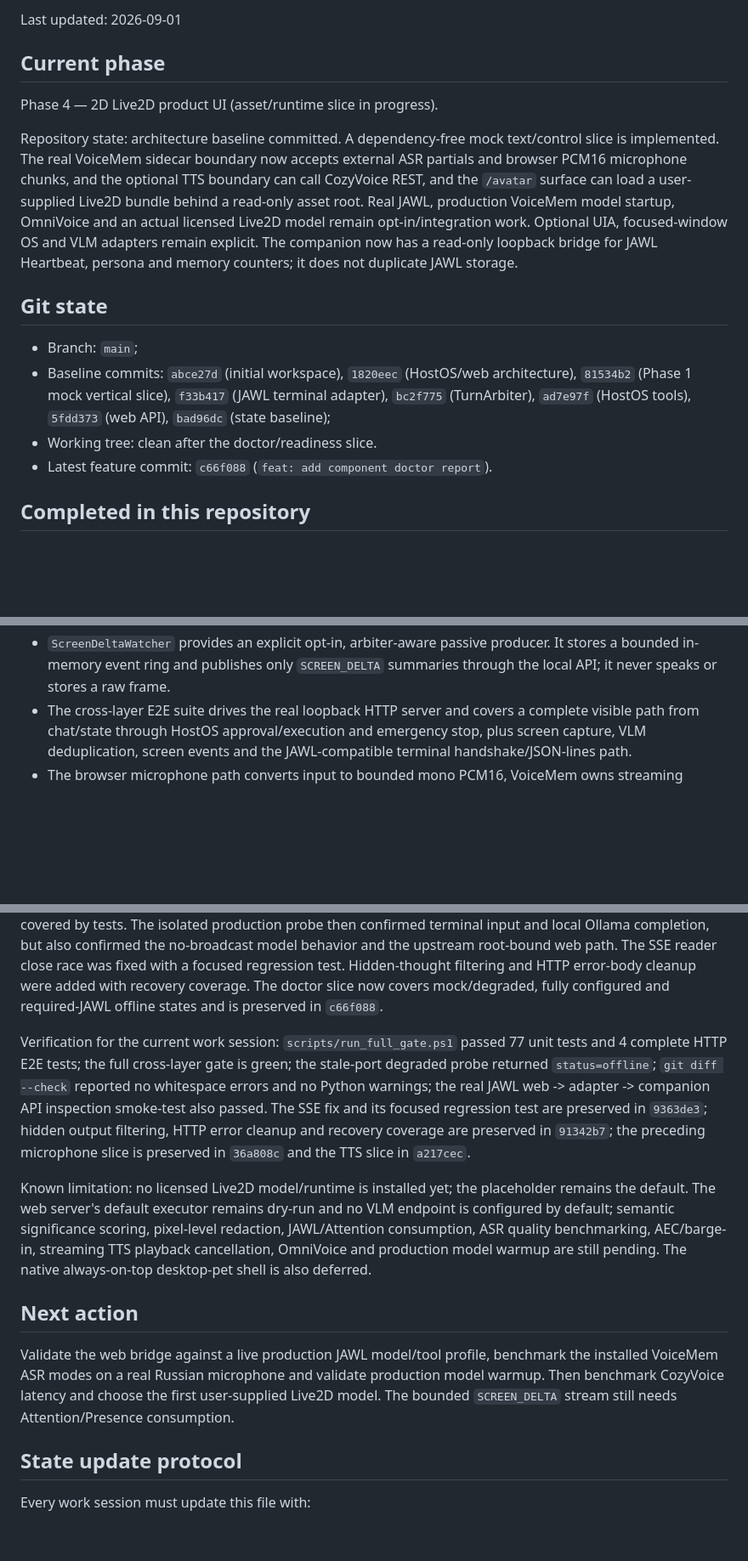
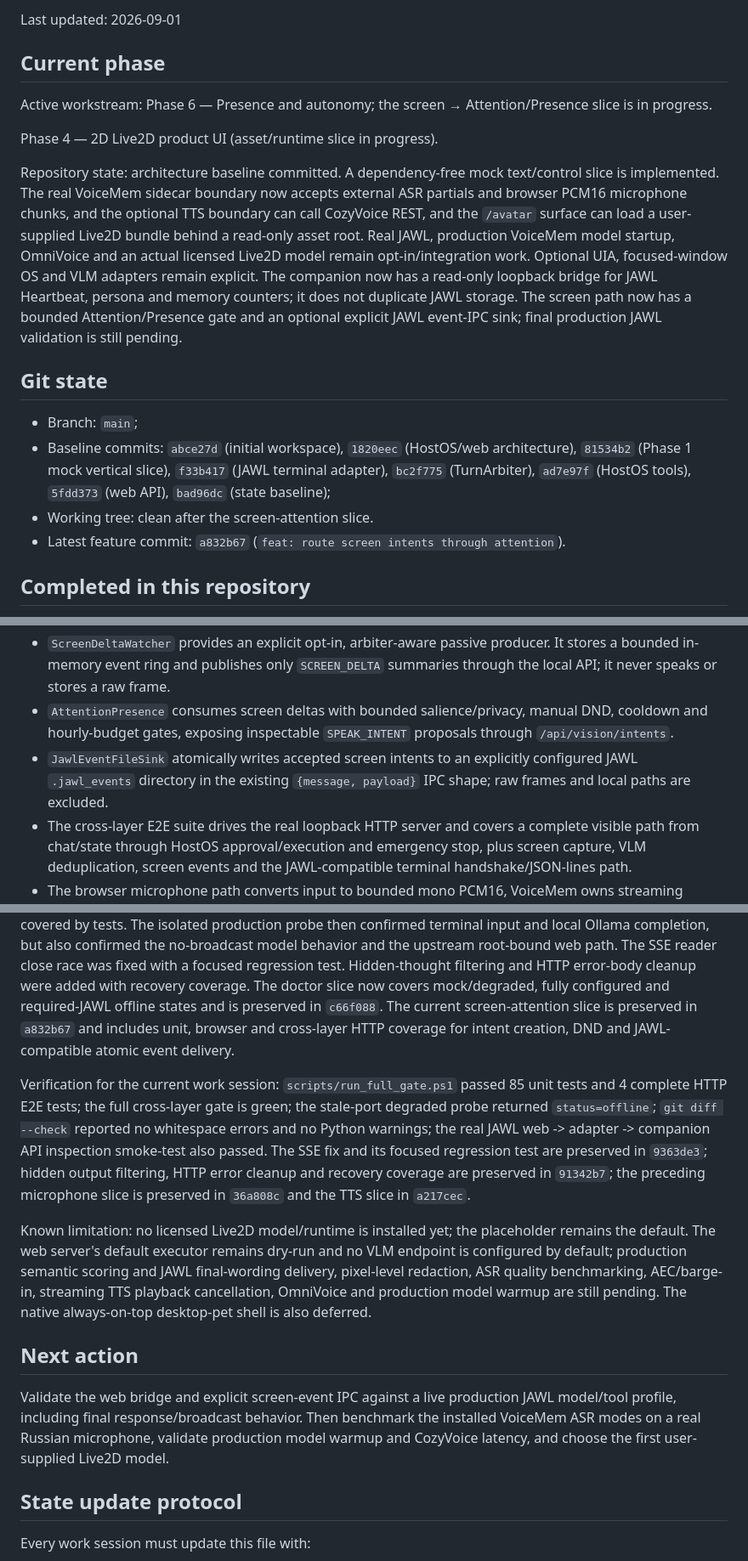
Before and after one commit to aga7on/JAWL-VoiceCompanion, a Markdown page: docs/STATE.md, 3 parts joined by grey strips. Shown at 85% size. GitHub-like rendering; blank space fills up the shorter version.

Commit message:
docs: record screen attention integration

```diff
--- a/docs/STATE.md
+++ b/docs/STATE.md
@@ -3,6 +3,9 @@
 Last updated: 2026-09-01
 
 ## Current phase
+
+Active workstream: Phase 6 — Presence and autonomy; the screen →
+Attention/Presence slice is in progress.
 
 Phase 4 — 2D Live2D product UI (asset/runtime slice in progress).
 
@@ -15,7 +18,9 @@ production VoiceMem model startup, OmniVoice and an actual licensed Live2D
 model remain opt-in/integration work. Optional UIA, focused-window OS and VLM
 adapters remain explicit. The companion now has a read-only loopback bridge
 for JAWL Heartbeat, persona and memory counters; it does not duplicate JAWL
-storage.
+storage. The screen path now has a bounded Attention/Presence gate and an
+optional explicit JAWL event-IPC sink; final production JAWL validation is
+still pending.
 
 ## Git state
 
@@ -24,8 +29,8 @@ storage.
   architecture), `81534b2` (Phase 1 mock vertical slice), `f33b417` (JAWL
   terminal adapter), `bc2f775` (TurnArbiter), `ad7e97f` (HostOS tools),
   `5fdd373` (web API), `bad96dc` (state baseline);
-- Working tree: clean after the doctor/readiness slice.
-- Latest feature commit: `c66f088` (`feat: add component doctor report`).
+- Working tree: clean after the screen-attention slice.
+- Latest feature commit: `a832b67` (`feat: route screen intents through attention`).
 
 ## Completed in this repository
 
@@ -70,6 +75,12 @@ storage.
   producer. It stores a bounded in-memory event ring and publishes only
   `SCREEN_DELTA` summaries through the local API; it never speaks or stores a
   raw frame.
+- `AttentionPresence` consumes screen deltas with bounded salience/privacy,
+  manual DND, cooldown and hourly-budget gates, exposing inspectable
+  `SPEAK_INTENT` proposals through `/api/vision/intents`.
+- `JawlEventFileSink` atomically writes accepted screen intents to an
+  explicitly configured JAWL `.jawl_events` directory in the existing
+  `{message, payload}` IPC shape; raw frames and local paths are excluded.
 - The cross-layer E2E suite drives the real loopback HTTP server and covers a
   complete visible path from chat/state through HostOS approval/execution and
   emergency stop, plus screen capture, VLM deduplication, screen events and
@@ -208,10 +220,13 @@ no-broadcast model behavior and the upstream root-bound web path. The SSE
 reader close race was fixed with a focused regression test. Hidden-thought
 filtering and HTTP error-body cleanup were added with recovery coverage.
 The doctor slice now covers mock/degraded, fully configured and required-JAWL
-offline states and is preserved in `c66f088`.
+offline states and is preserved in `c66f088`. The current screen-attention
+slice is preserved in `a832b67` and includes unit, browser and cross-layer
+HTTP coverage for intent creation, DND and JAWL-compatible atomic event
+delivery.
 
 Verification for the current work session:
-`scripts/run_full_gate.ps1` passed 77 unit tests and 4 complete HTTP E2E tests;
+`scripts/run_full_gate.ps1` passed 85 unit tests and 4 complete HTTP E2E tests;
 the full cross-layer gate is green;
 the stale-port degraded probe returned `status=offline`;
 `git diff --check` reported no whitespace errors and no Python warnings; the
@@ -224,20 +239,19 @@ preceding microphone slice is preserved in `36a808c` and the TTS slice in
 
 Known limitation: no licensed Live2D model/runtime is installed yet; the
 placeholder remains the default. The web server's default executor remains dry-run and no VLM
-endpoint is configured by default; semantic significance scoring,
-pixel-level redaction, JAWL/Attention consumption, ASR quality benchmarking,
+endpoint is configured by default; production semantic scoring and JAWL
+final-wording delivery, pixel-level redaction, ASR quality benchmarking,
 AEC/barge-in, streaming TTS playback cancellation, OmniVoice and production
 model warmup are still pending. The native always-on-top desktop-pet shell is
 also deferred.
 
 ## Next action
 
-Validate the web
-bridge against a live production JAWL model/tool profile, benchmark the
-installed VoiceMem ASR modes on a real Russian microphone and validate
-production model warmup. Then benchmark CozyVoice latency and choose the
-first user-supplied Live2D model. The bounded `SCREEN_DELTA` stream still
-needs Attention/Presence consumption.
+Validate the web bridge and explicit screen-event IPC against a live
+production JAWL model/tool profile, including final response/broadcast
+behavior. Then benchmark the installed VoiceMem ASR modes on a real Russian
+microphone, validate production model warmup and CozyVoice latency, and choose
+the first user-supplied Live2D model.
 
 ## State update protocol
 
```
Also changed, not shown: other parts of docs/STATE.md (+3 -2 lines).
